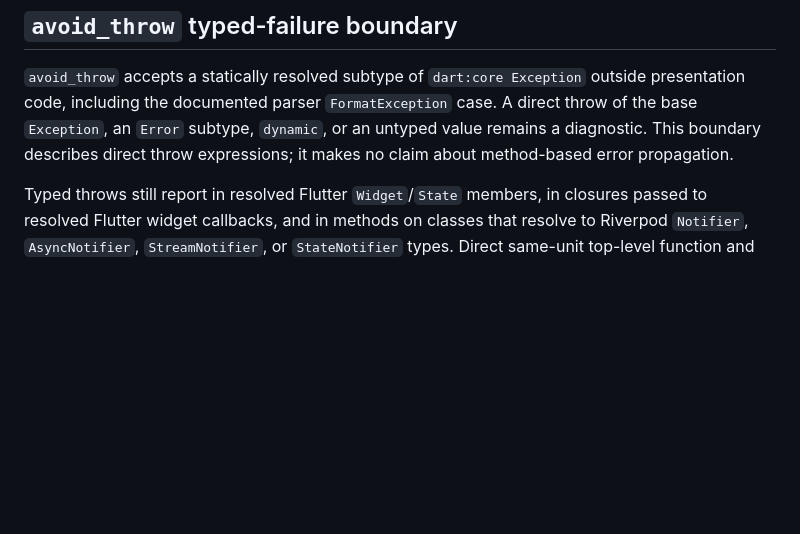
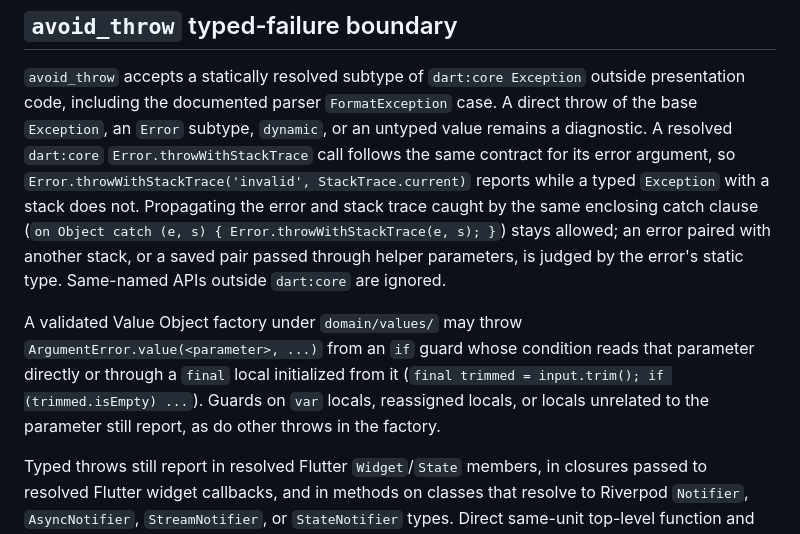
Before and after one commit to sgaabdu4/flutter_skill_lints, a Markdown page: doc/building-flutter-apps-lint-coverage.md, the part around the change. Drawn GitHub-style; blank space fills up the shorter version.

Commit message:
Document avoid_throw Error.throwWithStackTrace and value object guard contract

```diff
--- a/doc/building-flutter-apps-lint-coverage.md
+++ b/doc/building-flutter-apps-lint-coverage.md
@@ -16,8 +16,22 @@ Read [building-flutter-apps-lint-inventory.md](building-flutter-apps-lint-invent
 `avoid_throw` accepts a statically resolved subtype of `dart:core Exception`
 outside presentation code, including the documented parser `FormatException`
 case. A direct throw of the base `Exception`, an `Error` subtype, `dynamic`, or
-an untyped value remains a diagnostic. This boundary describes direct throw
-expressions; it makes no claim about method-based error propagation.
+an untyped value remains a diagnostic. A resolved `dart:core`
+`Error.throwWithStackTrace` call follows the same contract for its error
+argument, so `Error.throwWithStackTrace('invalid', StackTrace.current)` reports
+while a typed `Exception` with a stack does not. Propagating the error and
+stack trace caught by the same enclosing catch clause
+(`on Object catch (e, s) { Error.throwWithStackTrace(e, s); }`) stays allowed;
+an error paired with another stack, or a saved pair passed through helper
+parameters, is judged by the error's static type. Same-named APIs outside
+`dart:core` are ignored.
+
+A validated Value Object factory under `domain/values/` may throw
+`ArgumentError.value(<parameter>, ...)` from an `if` guard whose condition
+reads that parameter directly or through a `final` local initialized from it
+(`final trimmed = input.trim(); if (trimmed.isEmpty) ...`). Guards on `var`
+locals, reassigned locals, or locals unrelated to the parameter still report,
+as do other throws in the factory.
 
 Typed throws still report in resolved Flutter `Widget`/`State` members, in
 closures passed to resolved Flutter widget callbacks, and in methods on
```
